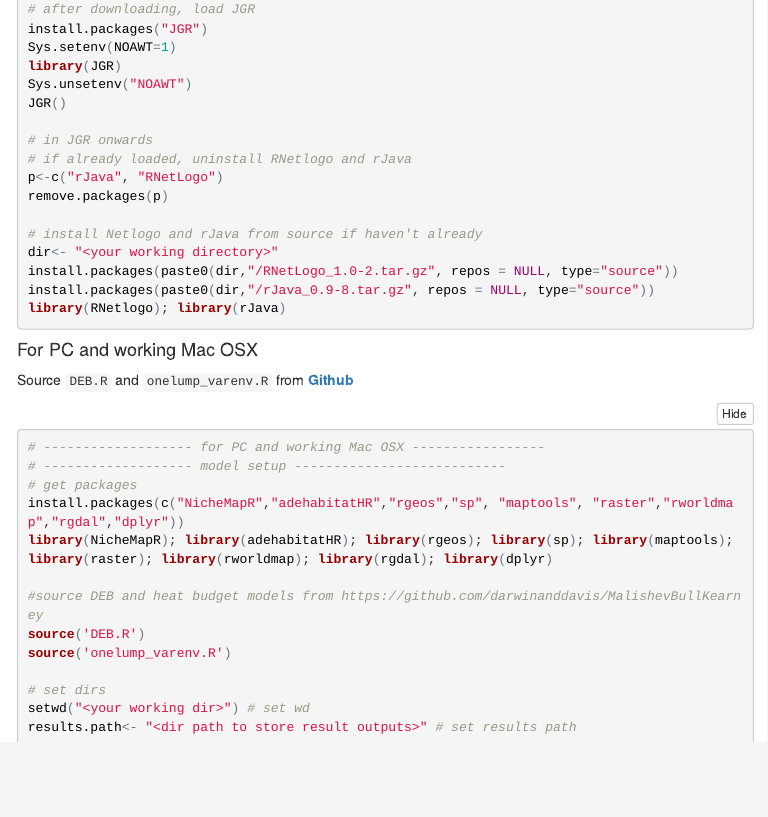
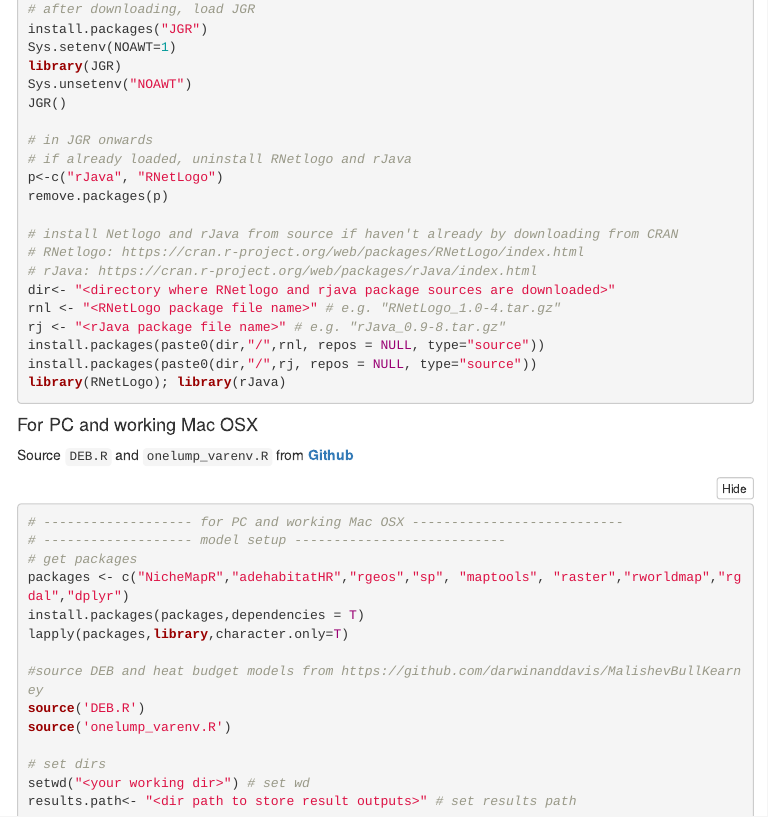
Before and after one commit to darwinanddavis/MalishevBullKearney, an R Markdown document (MalishevBullKearney_Supp.Rmd): the page in a window 1100 px wide, from 7180 px down. The pictures show the output file MalishevBullKearney_Supp.html that the author committed with the source, opened offline; folded parts are opened; menus at the side of the page are left out.

Commit message:
June updates

````diff
--- a/MalishevBullKearney_Supp.Rmd
+++ b/MalishevBullKearney_Supp.Rmd
@@ -1372,21 +1372,26 @@ JGR()
 p<-c("rJava", "RNetLogo")
 remove.packages(p)
 
-# install Netlogo and rJava from source if haven't already
-dir<- "<your working directory>"
-install.packages(paste0(dir,"/RNetLogo_1.0-2.tar.gz", repos = NULL, type="source"))
-install.packages(paste0(dir,"/rJava_0.9-8.tar.gz", repos = NULL, type="source"))
-library(RNetlogo); library(rJava)
+# install Netlogo and rJava from source if haven't already by downloading from CRAN
+# RNetlogo: https://cran.r-project.org/web/packages/RNetLogo/index.html
+# rJava: https://cran.r-project.org/web/packages/rJava/index.html
+dir<- "<directory where RNetlogo and rjava package sources are downloaded>"
+rnl <- "<RNetLogo package file name>" # e.g. "RNetLogo_1.0-4.tar.gz"
+rj <- "<rJava package file name>" # e.g. "rJava_0.9-8.tar.gz"
+install.packages(paste0(dir,"/",rnl, repos = NULL, type="source"))
+install.packages(paste0(dir,"/",rj, repos = NULL, type="source"))
+library(RNetLogo); library(rJava)
 ```
 
 #### For PC and working Mac OSX
 Source `DEB.R` and `onelump_varenv.R` from [**Github**]("https://github.com/darwinanddavis/MalishevBullKearney")
 ```{r eval=F, error=F, message=F, warning=F}
-# ------------------- for PC and working Mac OSX -----------------
+# ------------------- for PC and working Mac OSX ---------------------------
 # ------------------- model setup ---------------------------
 # get packages
-install.packages(c("NicheMapR","adehabitatHR","rgeos","sp", "maptools", "raster","rworldmap","rgdal","dplyr"))
-library(NicheMapR); library(adehabitatHR); library(rgeos); library(sp); library(maptools); library(raster); library(rworldmap); library(rgdal); library(dplyr)
+packages <- c("NicheMapR","adehabitatHR","rgeos","sp", "maptools", "raster","rworldmap","rgdal","dplyr")
+install.packages(packages,dependencies = T)
+lapply(packages,library,character.only=T)
 
 #source DEB and heat budget models from https://github.com/darwinanddavis/MalishevBullKearney
 source('DEB.R')
````
Also changed, not shown: RNL_new trans model_with DEB_1.6.2.R (+16 -9 lines), MalishevBullKearney_Supp.html, MalishevBullKearney_Supp.Rmd (20 more changed lines).
